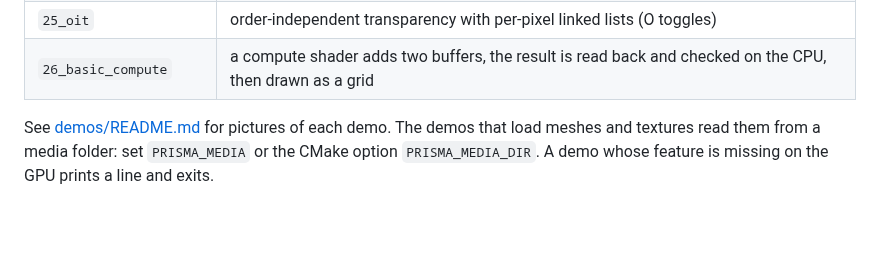
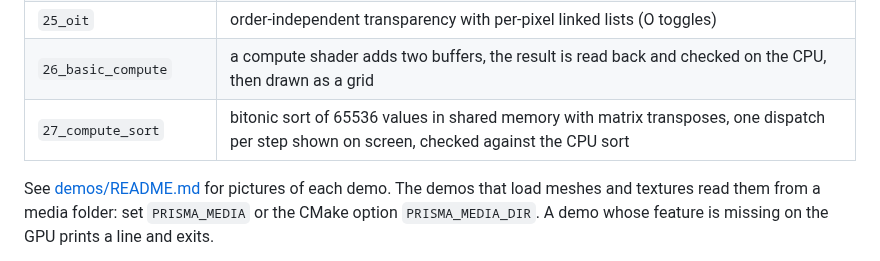
Before and after one commit to akadjoker/prisma, a Markdown page: README.md, the part around the change. GitHub-like rendering; blank space fills up the shorter version.

```diff
--- a/README.md
+++ b/README.md
@@ -107,6 +107,7 @@ Numbered, one concept each. Run any of them on Vulkan with the `vulkan` argument
 | `24_nbody` | 8192 bodies attracting each other, shared-memory tiles in compute |
 | `25_oit` | order-independent transparency with per-pixel linked lists (O toggles) |
 | `26_basic_compute` | a compute shader adds two buffers, the result is read back and checked on the CPU, then drawn as a grid |
+| `27_compute_sort` | bitonic sort of 65536 values in shared memory with matrix transposes, one dispatch per step shown on screen, checked against the CPU sort |
 
 See [demos/README.md](demos/README.md) for pictures of each demo. The demos that load meshes and textures read them from a media folder: set `PRISMA_MEDIA` or the CMake option `PRISMA_MEDIA_DIR`. A demo whose feature is missing on the GPU prints a line and exits.
 
```
Also changed, not shown: demos/README.md (+1 -1 lines), demos/images/27_compute_sort.png (added), 6 other files.
